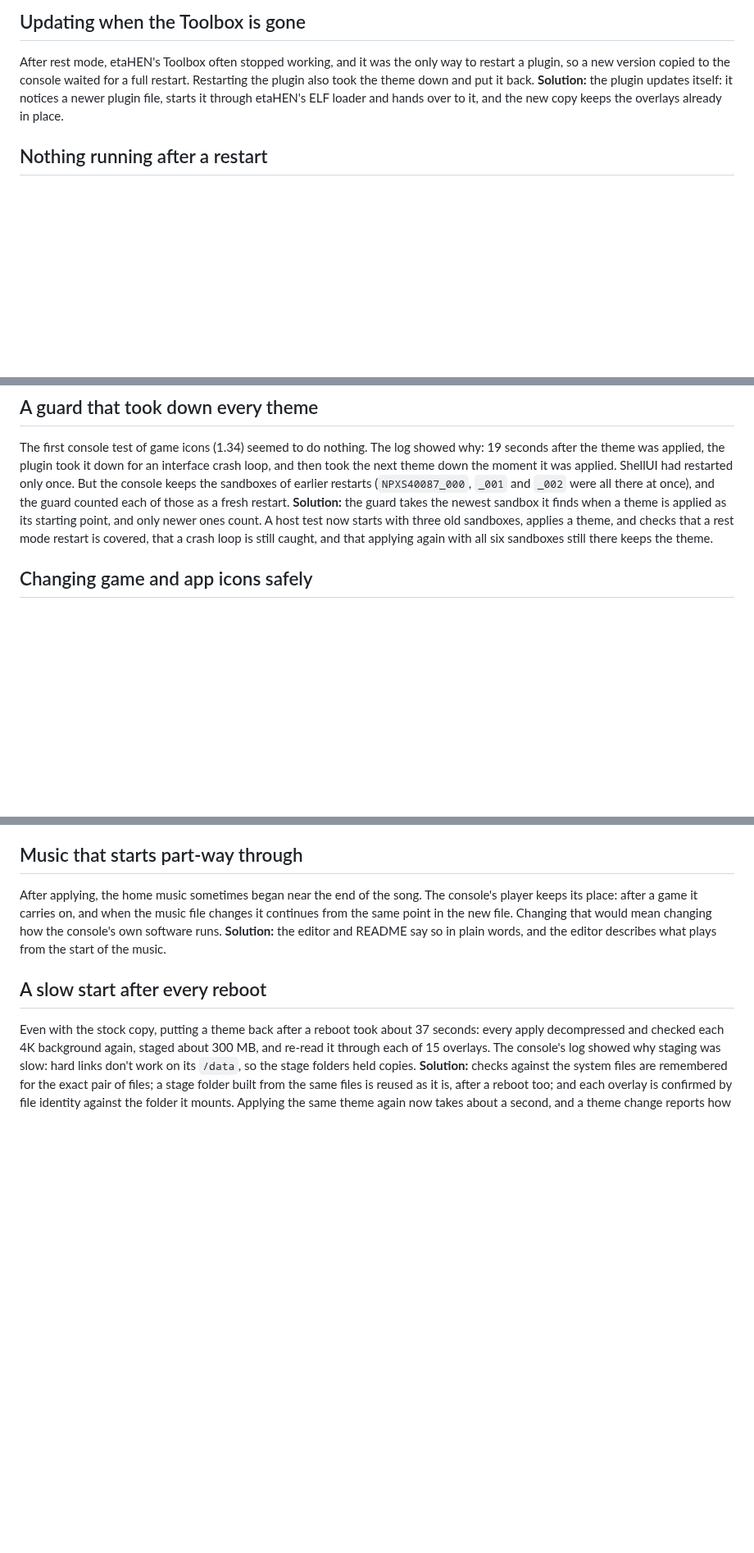
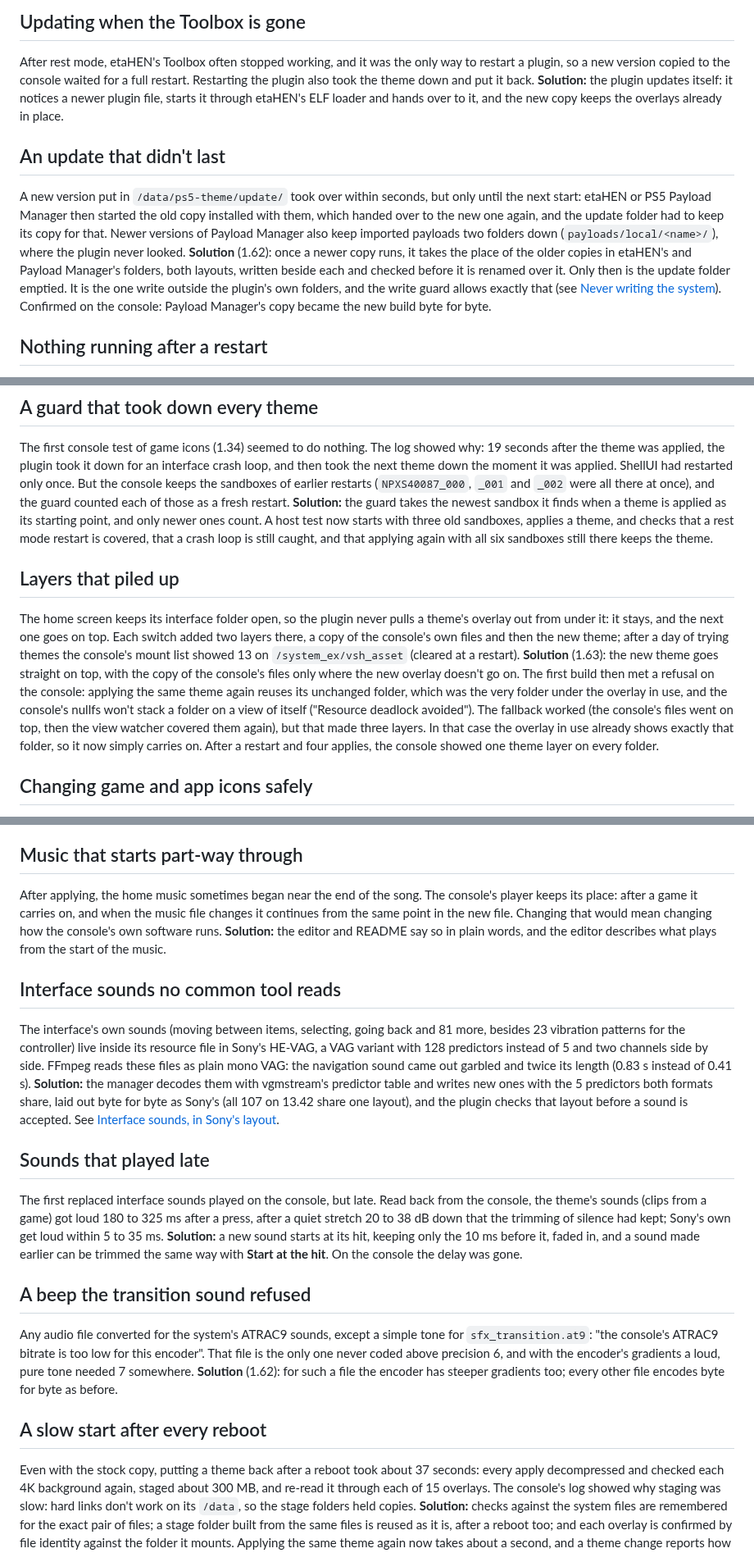
Before and after one commit to Blaze414/ps5-theme, a Markdown page: docs/challenges.md, 3 parts joined by grey strips. Shown at 82% size. Drawn GitHub-style; blank space fills up the shorter version.

Commit message:
Docs: interface sounds screenshot, 1.62/1.63 console results, what was fixed
- manager.md: a screenshot of Interface sounds from the console (a theme with
  moving, selecting, going back, L1/R1 and the Control Center's sounds
  replaced) and the Sounds section's files retaken; every sound file takes
  any audio, a beep included.
- testing.md: the console tests of 1.62 (the update replacing Payload
  Manager's copy, interface sounds heard, then without the delay, the L1/R1
  sound found) and 1.63 (the same theme applied again refused, then one
  layer on every folder).
- challenges.md: an update that didn't last, layers that piled up,
  interface sounds no common tool reads, sounds that played late, a beep the
  transition sound refused.

Co-Authored-By: Claude Opus 5.5 <noreply@anthropic.com>

```diff
--- a/docs/challenges.md
+++ b/docs/challenges.md
@@ -73,6 +78,23 @@ back. **Solution:** the plugin updates itself: it notices a newer plugin
 file, starts it through etaHEN's ELF loader and hands over to it, and the new
 copy keeps the overlays already in place.
 
+## An update that didn't last
+
+A new version put in `/data/ps5-theme/update/` took over within seconds, but
+only until the next start: etaHEN or PS5 Payload Manager then started the old
+copy installed with them, which handed over to the new one again, and the
+update folder had to keep its copy for that. Newer versions of Payload
+Manager also keep imported payloads two folders down
+(`payloads/local/<name>/`), where the plugin never looked. **Solution**
+(1.62): once a newer copy runs, it takes the place of the older copies in
+etaHEN's and Payload Manager's folders, both layouts, written beside each and
+checked before it is renamed over it. Only then is the update folder emptied.
+It is the one write outside the plugin's own folders, and the write guard
+allows exactly that (see
+[Never writing the system](how-it-works.md#never-writing-the-system)).
+Confirmed on the console: Payload Manager's copy became the new build byte
+for byte.
+
 ## Nothing running after a restart
 
 After a restart, etaHEN started an older plugin while a newer one waited in
@@ -112,6 +134,24 @@ applied as its starting point, and only newer ones count. A host test now
 starts with three old sandboxes, applies a theme, and checks that a rest
 mode restart is covered, that a crash loop is still caught, and that
 applying again with all six sandboxes still there keeps the theme.
+
+## Layers that piled up
+
+The home screen keeps its interface folder open, so the plugin never pulls a
+theme's overlay out from under it: it stays, and the next one goes on top.
+Each switch added two layers there, a copy of the console's own files and
+then the new theme; after a day of trying themes the console's mount list
+showed 13 on `/system_ex/vsh_asset` (cleared at a restart). **Solution**
+(1.63): the new theme goes straight on top, with the copy of the console's
+files only where the new overlay doesn't go on. The first build then met a
+refusal on the console: applying the same theme again reuses its unchanged
+folder, which was the very folder under the overlay in use, and the
+console's nullfs won't stack a folder on a view of itself ("Resource
+deadlock avoided"). The fallback worked (the console's files went on top,
+then the view watcher covered them again), but that made three layers. In
+that case the overlay in use already shows exactly that folder, so it now
+simply carries on. After a restart and four applies, the console showed one
+theme layer on every folder.
 
 ## Changing game and app icons safely
 
@@ -580,6 +620,38 @@ that would mean changing how the console's own software runs. **Solution:**
 the editor and README say so in plain words, and the editor describes what
 plays from the start of the music.
 
+## Interface sounds no common tool reads
+
+The interface's own sounds (moving between items, selecting, going back and
+81 more, besides 23 vibration patterns for the controller) live inside its
+resource file in Sony's HE-VAG, a VAG variant with 128 predictors instead of
+5 and two channels side by side. FFmpeg reads these files as plain mono VAG:
+the navigation sound came out garbled and twice its length (0.83 s instead
+of 0.41 s). **Solution:** the manager decodes them
+with vgmstream's predictor table and writes new ones with the 5 predictors
+both formats share, laid out byte for byte as Sony's (all 107 on 13.42 share
+one layout), and the plugin checks that layout before a sound is accepted.
+See [Interface sounds, in Sony's layout](how-it-works.md#interface-sounds-in-sonys-layout).
+
+## Sounds that played late
+
+The first replaced interface sounds played on the console, but late. Read
+back from the console, the theme's sounds (clips from a game) got loud 180 to
+325 ms after a press, after a quiet stretch 20 to 38 dB down that the
+trimming of silence had kept; Sony's own get loud within 5 to 35 ms.
+**Solution:** a new sound starts at its hit, keeping only the 10 ms before
+it, faded in, and a sound made earlier can be trimmed the same way with
+**Start at the hit**. On the console the delay was gone.
+
+## A beep the transition sound refused
+
+Any audio file converted for the system's ATRAC9 sounds, except a simple
+tone for `sfx_transition.at9`: "the console's ATRAC9 bitrate is too low for
+this encoder". That file is the only one never coded above precision 6, and
+with the encoder's gradients a loud, pure tone needed 7 somewhere.
+**Solution** (1.62): for such a file the encoder has steeper gradients too;
+every other file encodes byte for byte as before.
+
 ## A slow start after every reboot
 
 Even with the stock copy, putting a theme back after a reboot took about 37
```
Also changed, not shown: other parts of docs/challenges.md (+5 -0 lines), docs/manager.md (+6 -1 lines), docs/testing.md (+6 -0 lines), docs/screenshots/interface-sounds.png (added), docs/screenshots/sounds.png.
